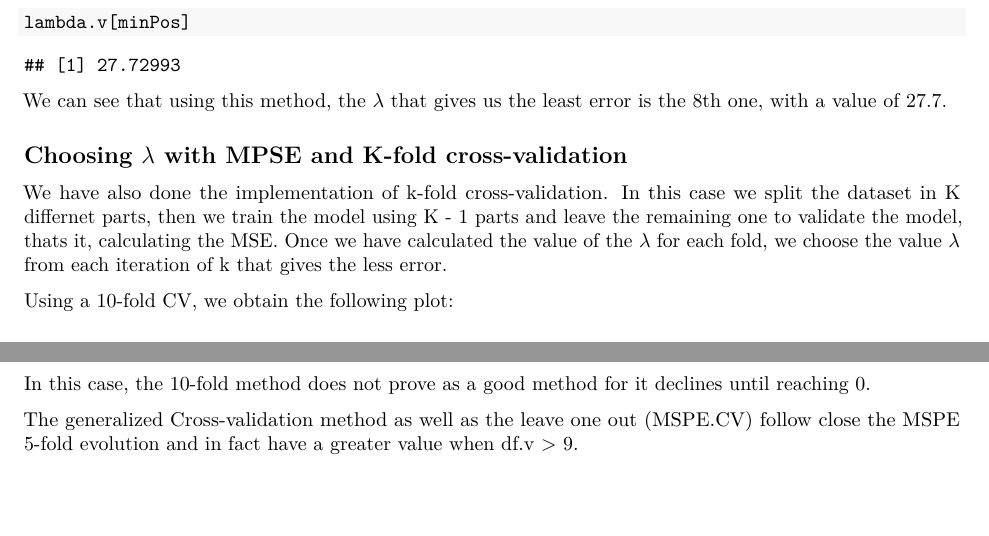
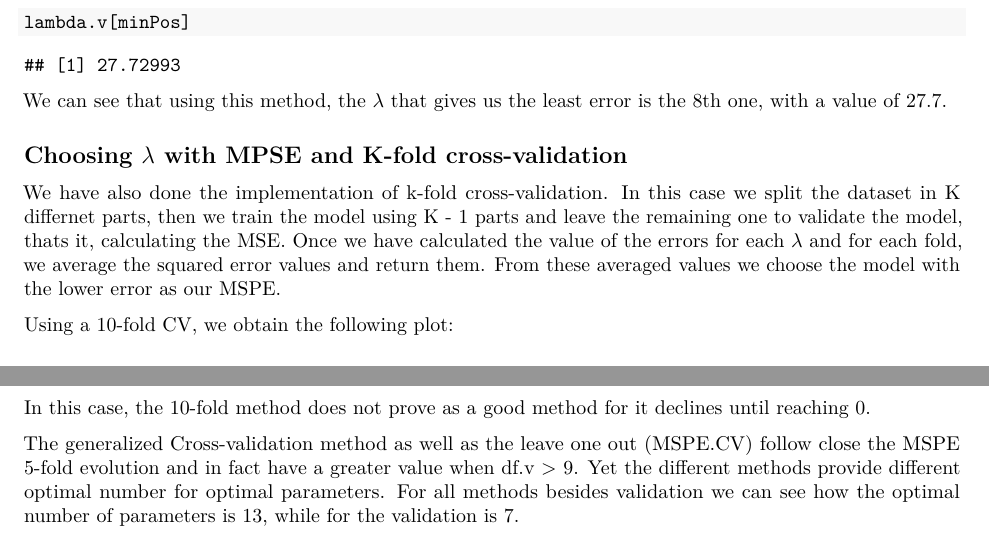
Before and after one commit to laz08/Adv-Statistical-Modelling, an R Markdown document (04/ASM_report_RR.Rmd): two parts of pages 2 and 4 of 4, joined at a grey line, cut so that both start at the same text, the shorter picture padded with empty space. Rendered offline with R 4.5, knitr and Pandoc, then LaTeX, with nearby package versions.

Commit message:
Updated report

```diff
--- a/04/ASM_report_RR.Rmd
+++ b/04/ASM_report_RR.Rmd
@@ -54,7 +54,7 @@ the 8th one, with a value of 27.7.
 
 ## Choosing $\lambda$ with MPSE and K-fold cross-validation
 
-We have also done the implementation of k-fold cross-validation. In this case we split the dataset in K differnet parts, then we train the model using K - 1 parts and leave the remaining one to validate the model, thats it, calculating the MSE. Once we have calculated the value of the $\lambda$ for each fold, we choose the value $\lambda$ from each iteration of k that gives the less error.
+We have also done the implementation of k-fold cross-validation. In this case we split the dataset in K differnet parts, then we train the model using K - 1 parts and leave the remaining one to validate the model, thats it, calculating the MSE. Once we have calculated the value of the errors for each $\lambda$ and for each fold, we average the squared error values and return them. From these averaged values we choose the model with the lower error as our MSPE.
 
 Using a 10-fold CV, we obtain the following plot:
 
@@ -157,4 +154,4 @@ legend("topright",
 In this case, the 10-fold method does not prove as a good method for it declines until reaching 0.
 
 The generalized Cross-validation method as well as the leave one out (MSPE.CV) follow close
-the MSPE 5-fold evolution and in fact have a greater value when df.v > 9.
+the MSPE 5-fold evolution and in fact have a greater value when df.v > 9. Yet the different methods provide different optimal number for optimal parameters. For all methods besides validation we can see how the optimal number of parameters is 13, while for the validation is 7.
```
Also changed, not shown: 04/ASM_report_RR.Rmd (5 more changed lines).
